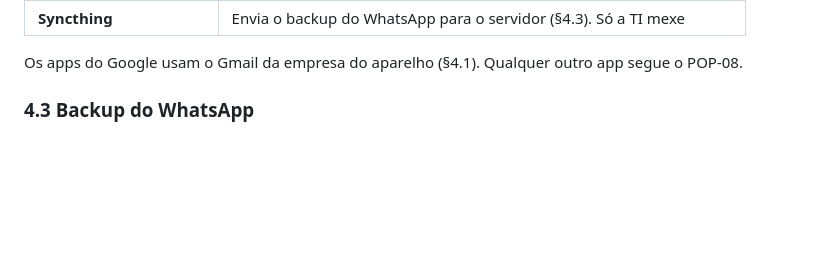
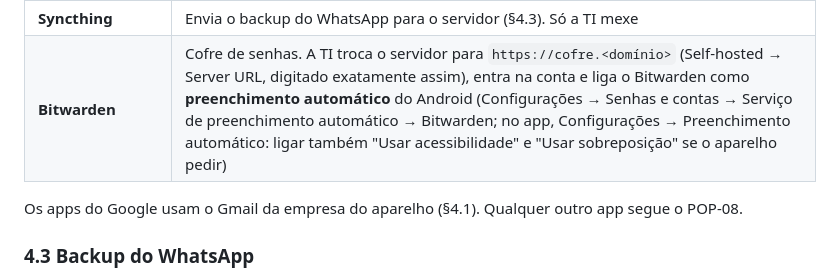
Before and after one commit to trr-vale-da-serra/pop, a Markdown page: POP-TI.md, the part around the change. Rendered like a GitHub page; blank space fills up the shorter version.

Commit message:
Bitwarden no celular: instalar, configurar servidor e ligar preenchimento automático
Co-Authored-By: Claude Opus 5.5 <noreply@anthropic.com>

```diff
--- a/POP-TI.md
+++ b/POP-TI.md
@@ -132,6 +132,7 @@ Só aparelhos da empresa. **Celular pessoal não é gerenciado** e não recebe d
 | **Google Documentos** | Abrir **Word** (.docx), sem anúncios |
 | **Google Apresentações** | Abrir **PowerPoint** (.pptx), sem anúncios |
 | **Syncthing** | Envia o backup do WhatsApp para o servidor (§4.3). Só a TI mexe |
+| **Bitwarden** | Cofre de senhas. A TI troca o servidor para `https://cofre.<domínio>` (Self-hosted → Server URL, digitado exatamente assim), entra na conta e liga o Bitwarden como **preenchimento automático** do Android (Configurações → Senhas e contas → Serviço de preenchimento automático → Bitwarden; no app, Configurações → Preenchimento automático: ligar também "Usar acessibilidade" e "Usar sobreposição" se o aparelho pedir) |
 
 Os apps do Google usam o Gmail da empresa do aparelho (§4.1). Qualquer outro app segue o POP-08.
 
```
Also changed, not shown: POPs/POP-01-entrada.md (+1 -0 lines).
